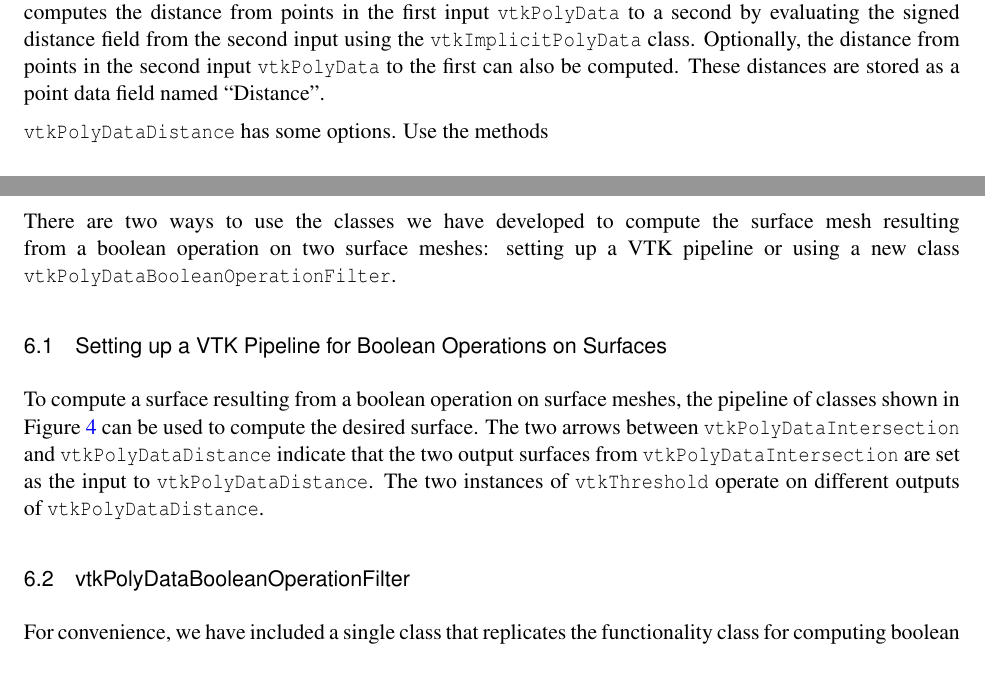
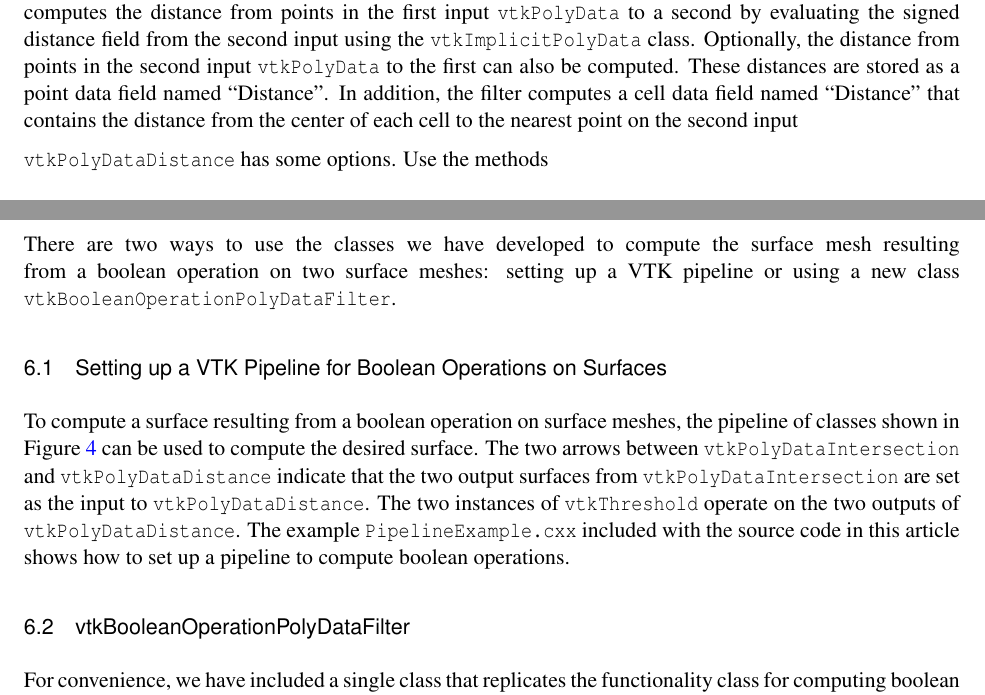
Before and after one commit to cquammen/vtkBooleanOperationPolyDataFilter, a LaTeX document (Document/LaTeX/Article.tex): two parts of pages 4 and 9 of 12, joined at a grey line, cut so that both start at the same text. Compiled offline with pdfLaTeX.

Commit message:
Updated the document to reflect the latest changes.

```diff
--- a/Document/LaTeX/Article.tex
+++ b/Document/LaTeX/Article.tex
@@ -44,7 +44,7 @@ colorlinks,linkcolor={blue},citecolor={blue},urlcolor={blue},
 
 % Increment the release number whenever significant changes are made.
 % The author and/or editor can define 'significant' however they like.
-\release{1.00}
+\release{2.00}
 
 % At minimum, give your name and an email address.  You can include a
 % snail-mail address if you like.
@@ -160,7 +160,7 @@ use to determine when the absolute value of the signed distance is close enough
 
 \subsection{vtkPolyDataDistance}
 
-To support distance-based boolean operations, we introduce another class, \code{vtkPolyDataDistance}, that computes the distance from points in the first input \code{vtkPolyData} to a second by evaluating the signed distance field from the second input using the \code{vtkImplicitPolyData} class. Optionally, the distance from points in the second input \code{vtkPolyData} to the first can also be computed. These distances are stored as a point data field named ``Distance''.
+To support distance-based boolean operations, we introduce another class, \code{vtkPolyDataDistance}, that computes the distance from points in the first input \code{vtkPolyData} to a second by evaluating the signed distance field from the second input using the \code{vtkImplicitPolyData} class. Optionally, the distance from points in the second input \code{vtkPolyData} to the first can also be computed. These distances are stored as a point data field named ``Distance''. In addition, the filter computes a cell data field named ``Distance'' that contains the distance from the center of each cell to the nearest point on the second input
 
 \code{vtkPolyDataDistance} has some options. Use the methods
 \begin{verbatim}
@@ -296,11 +296,11 @@ These options specify whether the output meshes should be split. Each option is
 
 \section{Putting it All Together}
 
-There are two ways to use the classes we have developed to compute the surface mesh resulting from a boolean operation on two surface meshes: setting up a VTK pipeline or using a new class \code{vtkPolyDataBooleanOperationFilter}.
+There are two ways to use the classes we have developed to compute the surface mesh resulting from a boolean operation on two surface meshes: setting up a VTK pipeline or using a new class \code{vtkBooleanOperationPolyDataFilter}.
 
 \subsection{Setting up a VTK Pipeline for Boolean Operations on Surfaces}
 
-To compute a surface resulting from a boolean operation on surface meshes, the pipeline of classes shown in Figure \ref{fig:Pipeline} can be used to compute the desired surface. The two arrows between \code{vtkPolyDataIntersection} and \code{vtkPolyDataDistance} indicate that the two output surfaces from \code{vtkPolyDataIntersection} are set as the input to \code{vtkPolyDataDistance}. The two instances of \code{vtkThreshold} operate on different outputs of \code{vtkPolyDataDistance}.
+To compute a surface resulting from a boolean operation on surface meshes, the pipeline of classes shown in Figure \ref{fig:Pipeline} can be used to compute the desired surface. The two arrows between \code{vtkPolyDataIntersection} and \code{vtkPolyDataDistance} indicate that the two output surfaces from \code{vtkPolyDataIntersection} are set as the input to \code{vtkPolyDataDistance}. The two instances of \code{vtkThreshold} operate on the two outputs of \code{vtkPolyDataDistance}. The example \verb+PipelineExample.cxx+ included with the source code in this article shows how to set up a pipeline to compute boolean operations.
 
 \begin{figure}[t]
 \begin{center}
@@ -339,9 +339,9 @@ $\downarrow$
 \label{fig:Pipeline}
 \end{figure}
 
-\subsection{vtkPolyDataBooleanOperationFilter}
+\subsection{vtkBooleanOperationPolyDataFilter}
 
-For convenience, we have included a single class that replicates the functionality  class for computing boolean operations on surface meshes, \code{vtkPolyDataBooleanOperationFilter}, that encapsulates the functionality of the pipeline above. This class has three options. The desired boolean operation is specified with one of
+For convenience, we have included a single class that replicates the functionality  class for computing boolean operations on surface meshes, \code{vtkBooleanOperationPolyDataFilter}, that encapsulates the functionality of the pipeline above. This class has three options. The desired boolean operation is specified with one of
 \begin{verbatim}
 void SetOperationToUnion();
 void SetOperationToIntersection();
```
Also changed, not shown: Document/LaTeX/Article.tex (3 more changed lines).
